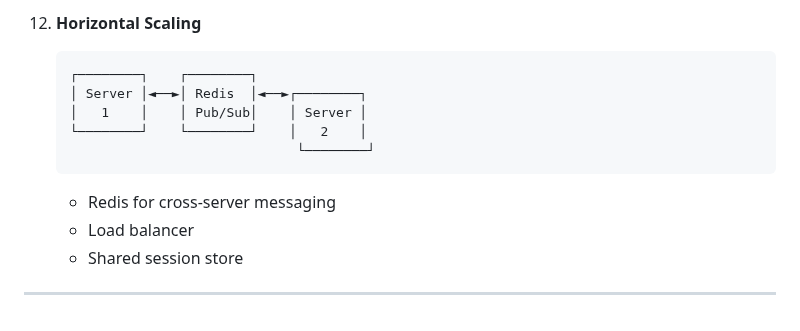
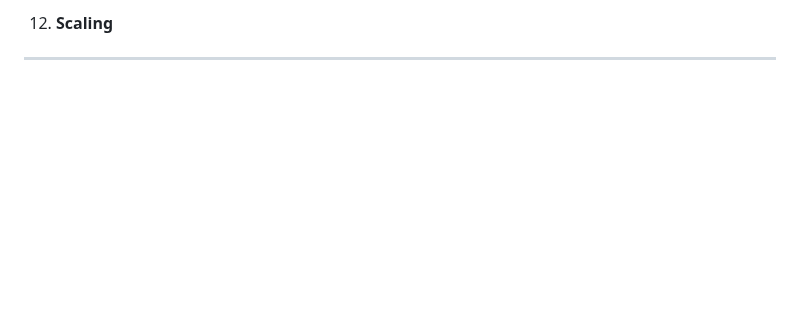
Before and after one commit to reddyanunay/colab_coding, a Markdown page: README.md, the part around one of its changes. Rendered like a GitHub page; blank space fills up the shorter version.

````diff
--- a/README.md
+++ b/README.md
@@ -569,14 +528,4 @@ Visit `http://localhost:8000/docs` for interactive Swagger UI documentation.
 
-12. **Horizontal Scaling**
-    ```
-    ┌────────┐    ┌────────┐
-    │ Server │◄──►│ Redis  │◄──►┌────────┐
-    │   1    │    │ Pub/Sub│    │ Server │
-    └────────┘    └────────┘    │   2    │
-                                 └────────┘
-    ```
-    - Redis for cross-server messaging
-    - Load balancer
-    - Shared session store
+12. **Scaling**
 
 ---
````
Also changed, not shown: other parts of README.md (+2 -43 lines).
